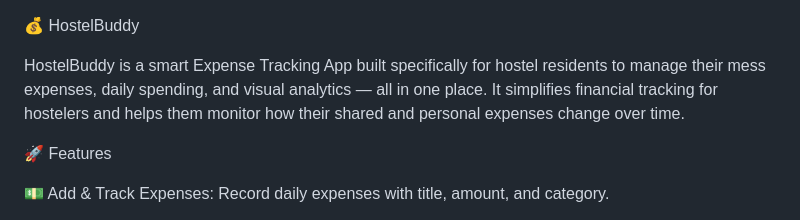
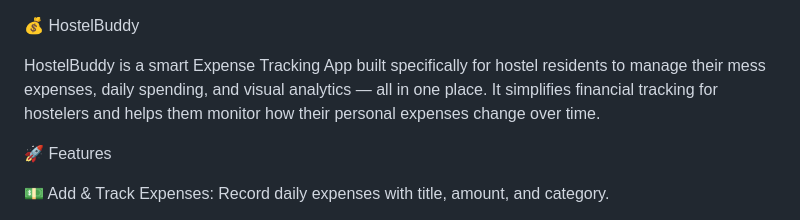
Before and after one commit to Tanveer-Hussian/HostelBuddy, a Markdown page: README.md, the part around the change. Rendered like a GitHub page.

Commit message:
Clarify expense tracking focus in README
Updated description to clarify focus on personal expenses.

```diff
--- a/README.md
+++ b/README.md
@@ -1,7 +1,7 @@
 💰 HostelBuddy
 
 HostelBuddy is a smart Expense Tracking App built specifically for hostel residents to manage their mess expenses, daily spending, and visual analytics — all in one place.
-It simplifies financial tracking for hostelers and helps them monitor how their shared and personal expenses change over time.
+It simplifies financial tracking for hostelers and helps them monitor how their personal expenses change over time.
 
 🚀 Features
 
```
